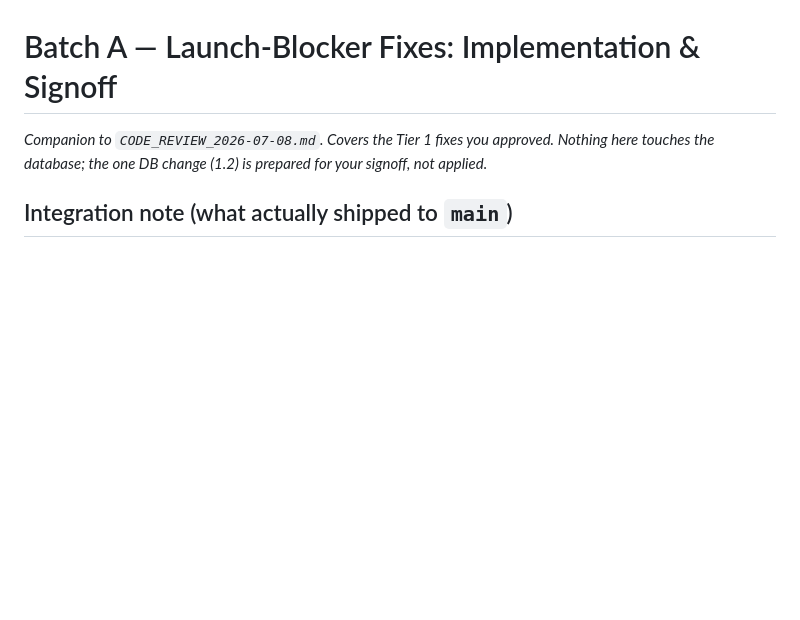
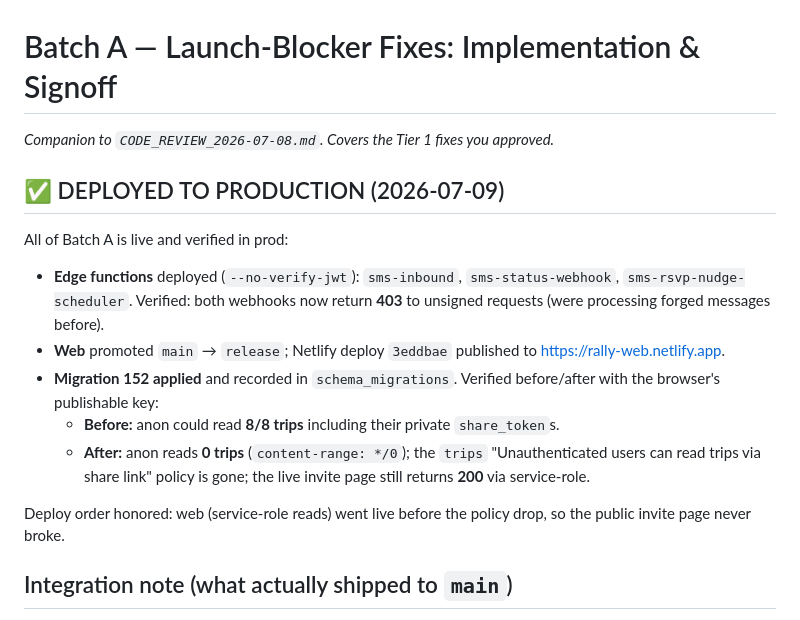
Before and after one commit to driche01/rally, a Markdown page: CODE_REVIEW_BATCH_A_SIGNOFF.md, the part around the change. GitHub-like rendering; blank space fills up the shorter version.

Commit message:
docs(security): record Batch A production deploy + 1.2 verification
Edge functions deployed, web promoted to release (3eddbae live), migration
152 applied and recorded. Verified: anon trip-dump went 8 rows -> 0; both
webhooks now 403 unsigned requests; invite page still 200 via service-role.

Co-Authored-By: Claude Opus 4.8 <noreply@anthropic.com>

```diff
--- a/CODE_REVIEW_BATCH_A_SIGNOFF.md
+++ b/CODE_REVIEW_BATCH_A_SIGNOFF.md
@@ -1,6 +1,18 @@
 # Batch A — Launch-Blocker Fixes: Implementation & Signoff
 
-_Companion to `CODE_REVIEW_2026-07-08.md`. Covers the Tier 1 fixes you approved. Nothing here touches the database; the one DB change (1.2) is prepared for your signoff, not applied._
+_Companion to `CODE_REVIEW_2026-07-08.md`. Covers the Tier 1 fixes you approved._
+
+## ✅ DEPLOYED TO PRODUCTION (2026-07-09)
+
+All of Batch A is live and verified in prod:
+
+- **Edge functions** deployed (`--no-verify-jwt`): `sms-inbound`, `sms-status-webhook`, `sms-rsvp-nudge-scheduler`. Verified: both webhooks now return **403** to unsigned requests (were processing forged messages before).
+- **Web** promoted `main` → `release`; Netlify deploy `3eddbae` published to https://rally-web.netlify.app.
+- **Migration 152 applied** and recorded in `schema_migrations`. Verified before/after with the browser's publishable key:
+  - **Before:** anon could read **8/8 trips** including their private `share_token`s.
+  - **After:** anon reads **0 trips** (`content-range: */0`); the `trips` "Unauthenticated users can read trips via share link" policy is gone; the live invite page still returns **200** via service-role.
+
+Deploy order honored: web (service-role reads) went live before the policy drop, so the public invite page never broke.
 
 ## Integration note (what actually shipped to `main`)
 
```
